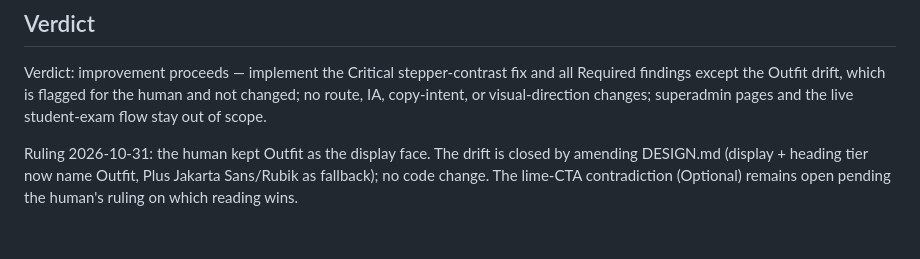
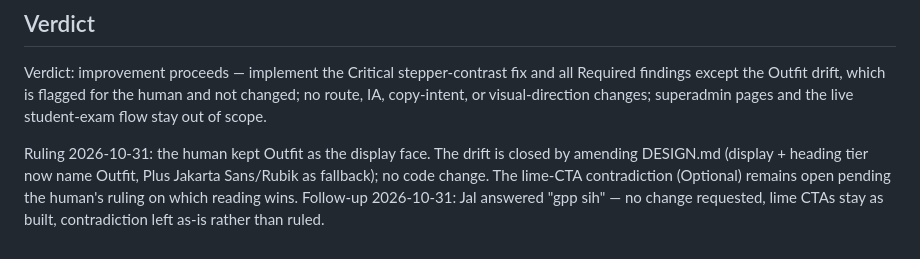
Before and after one commit to Rnov24/examind-fe, a Markdown page: REVIEW.md, the part around the change. Drawn GitHub-style.

Commit message:
docs: record Jal's gpp sih on lime-CTA contradiction (left as-is)

```diff
--- a/REVIEW.md
+++ b/REVIEW.md
@@ -356,4 +356,4 @@ three pass on corrected re-check.) Build: clean `pnpm build` passes
 
 Verdict: improvement proceeds — implement the Critical stepper-contrast fix and all Required findings except the Outfit drift, which is flagged for the human and not changed; no route, IA, copy-intent, or visual-direction changes; superadmin pages and the live student-exam flow stay out of scope.
 
-Ruling 2026-10-31: the human kept Outfit as the display face. The drift is closed by amending DESIGN.md (display + heading tier now name Outfit, Plus Jakarta Sans/Rubik as fallback); no code change. The lime-CTA contradiction (Optional) remains open pending the human's ruling on which reading wins.
+Ruling 2026-10-31: the human kept Outfit as the display face. The drift is closed by amending DESIGN.md (display + heading tier now name Outfit, Plus Jakarta Sans/Rubik as fallback); no code change. The lime-CTA contradiction (Optional) remains open pending the human's ruling on which reading wins. Follow-up 2026-10-31: Jal answered "gpp sih" — no change requested, lime CTAs stay as built, contradiction left as-is rather than ruled.
```
